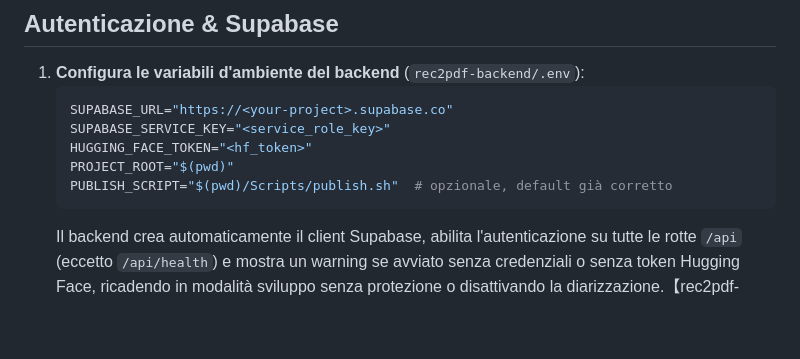
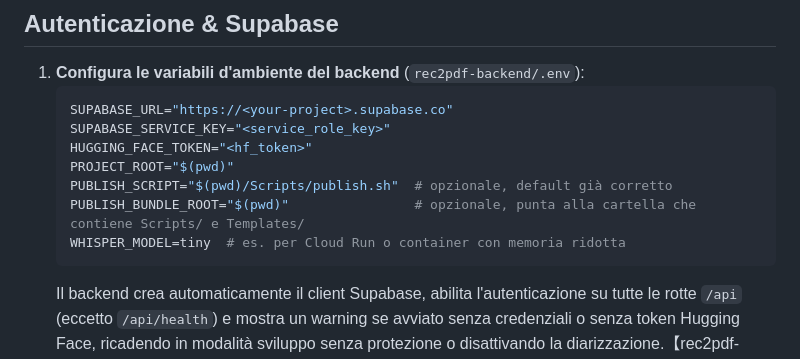
Before and after one commit to krea424/Rec2pdf, a Markdown page: README.md, the part around the change. Drawn GitHub-style; blank space fills up the shorter version.

````diff
--- a/README.md
+++ b/README.md
@@ -116,6 +116,8 @@ which ppubr
    HUGGING_FACE_TOKEN="<hf_token>"
    PROJECT_ROOT="$(pwd)"
    PUBLISH_SCRIPT="$(pwd)/Scripts/publish.sh"  # opzionale, default già corretto
+   PUBLISH_BUNDLE_ROOT="$(pwd)"                # opzionale, punta alla cartella che contiene Scripts/ e Templates/
+   WHISPER_MODEL=tiny  # es. per Cloud Run o container con memoria ridotta
    ```
    Il backend crea automaticamente il client Supabase, abilita l'autenticazione su tutte le rotte `/api` (eccetto `/api/health`) e mostra un warning se avviato senza credenziali o senza token Hugging Face, ricadendo in modalità sviluppo senza protezione o disattivando la diarizzazione.【rec2pdf-backend/server.js:13】【rec2pdf-backend/server.js:36】
 2. **Crea i bucket di storage** nel progetto Supabase chiamandoli `audio-uploads`, `text-uploads`, `processed-media` e abilita le policy di lettura/scrittura per il ruolo `service_role`; gli upload/download falliscono se il client non è configurato.【F:rec2pdf-backend/server.js†L710-L760】【F:rec2pdf-backend/server.js†L736-L760】
````
